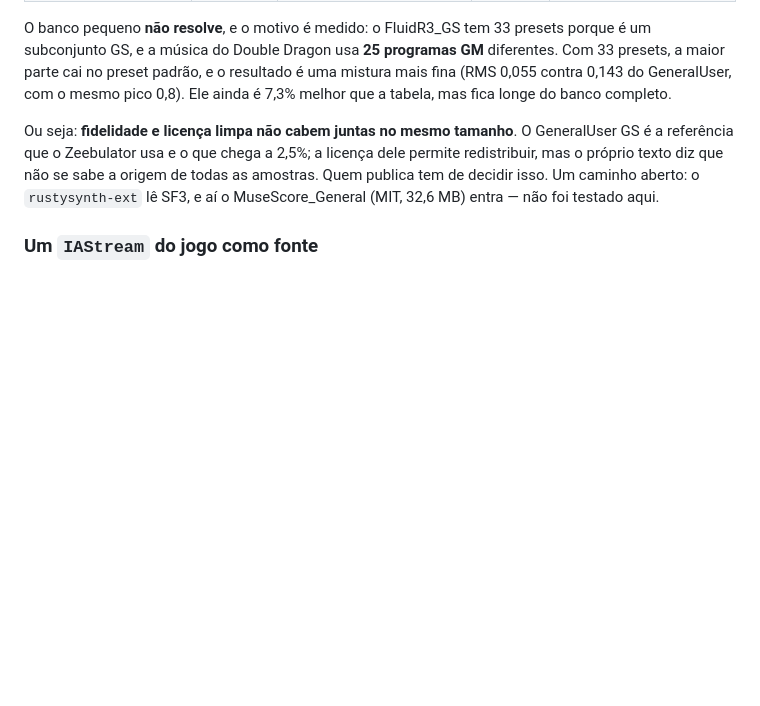
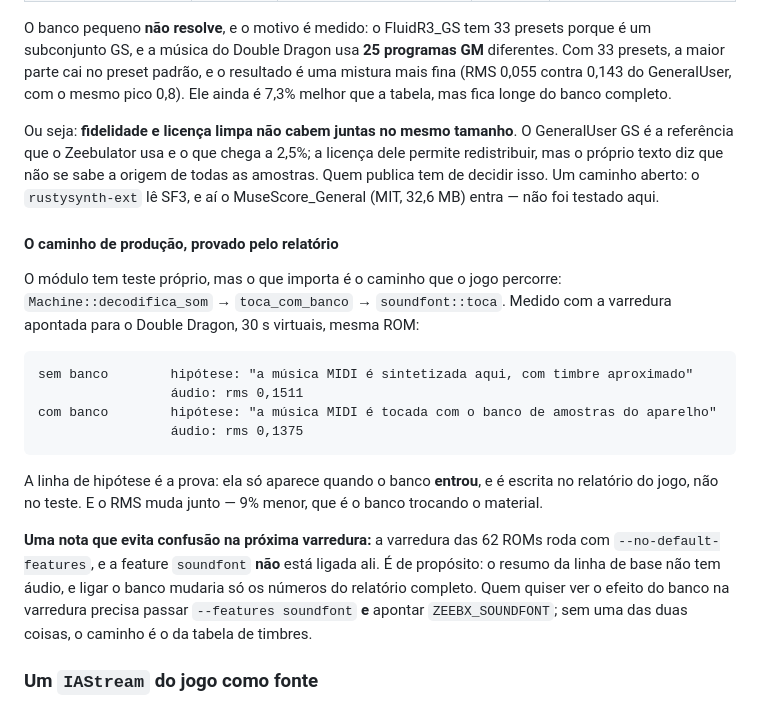
Before and after one commit to Meowni2/zeebx-emu, a Markdown page: docs/implementacao/07-audio.md, the part around the change. Rendered like a GitHub page; blank space fills up the shorter version.

Commit message:
docs(audio): o banco provado pelo caminho de producao, e a nota da feature na varredura
Medido com a varredura apontada para o Double Dragon: sem banco o relatorio escreve a hipotese do timbre aproximado e rms 0,1511; com banco escreve que a musica e tocada com o banco do aparelho e rms 0,1375. A linha de hipotese e a prova de que o banco entrou, e ela sai no relatorio do jogo, nao no teste. Registrado tambem que a varredura roda sem a feature soundfont, de proposito: o resumo da linha de base nao tem audio.

````diff
--- a/docs/implementacao/07-audio.md
+++ b/docs/implementacao/07-audio.md
@@ -524,6 +524,28 @@ próprio texto diz que não se sabe a origem de todas as amostras. Quem publica
 Um caminho aberto: o `rustysynth-ext` lê SF3, e aí o MuseScore_General (MIT, 32,6 MB) entra — não
 foi testado aqui.
 
+#### O caminho de produção, provado pelo relatório
+
+O módulo tem teste próprio, mas o que importa é o caminho que o jogo percorre:
+`Machine::decodifica_som` → `toca_com_banco` → `soundfont::toca`. Medido com a varredura apontada
+para o Double Dragon, 30 s virtuais, mesma ROM:
+
+```text
+sem banco        hipótese: "a música MIDI é sintetizada aqui, com timbre aproximado"
+                 áudio: rms 0,1511
+com banco        hipótese: "a música MIDI é tocada com o banco de amostras do aparelho"
+                 áudio: rms 0,1375
+```
+
+A linha de hipótese é a prova: ela só aparece quando o banco **entrou**, e é escrita no relatório do
+jogo, não no teste. E o RMS muda junto — 9% menor, que é o banco trocando o material.
+
+**Uma nota que evita confusão na próxima varredura:** a varredura das 62 ROMs roda com
+`--no-default-features`, e a feature `soundfont` **não** está ligada ali. É de propósito: o resumo da
+linha de base não tem áudio, e ligar o banco mudaria só os números do relatório completo. Quem
+quiser ver o efeito do banco na varredura precisa passar `--features soundfont` **e** apontar
+`ZEEBX_SOUNDFONT`; sem uma das duas coisas, o caminho é o da tabela de timbres.
+
 ### Um `IAStream` do jogo como fonte
 
 O Aviãozinho, um port do Quake feito por fãs, monta o `ISource` de outro jeito: escreve um
````
